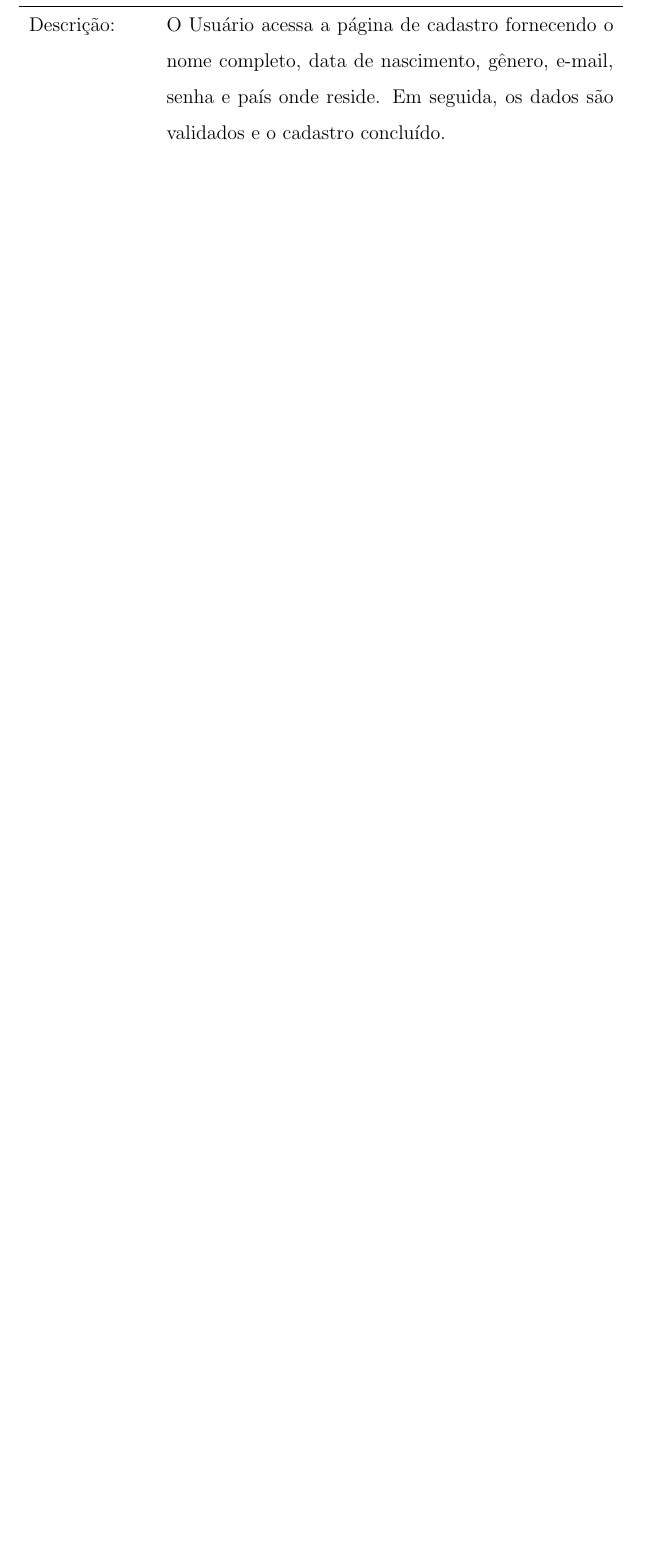
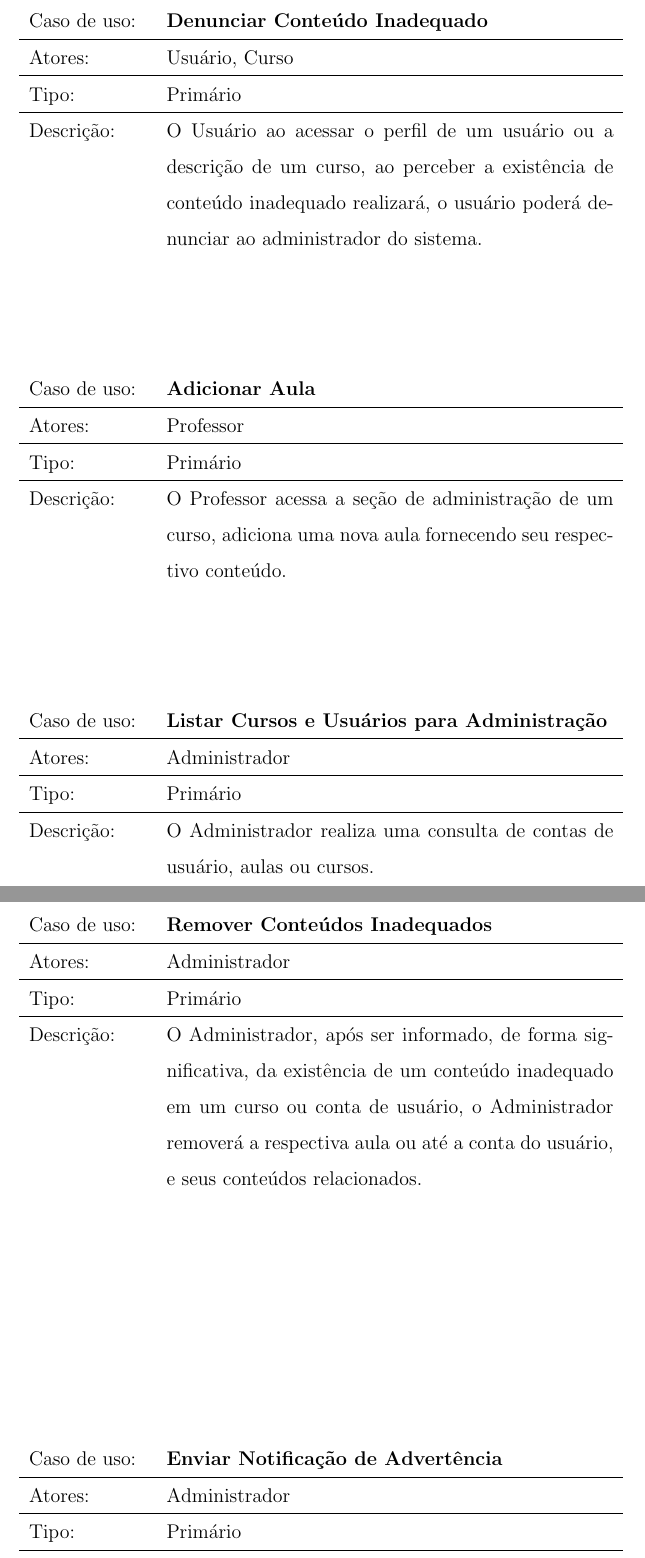
Before and after one commit to leandroungari/fctpp-es-learnstation, a LaTeX document (documentos/casos-de-uso/casos-de-uso.tex): part of page 12 of 12 before the commit and two parts of pages 6 and 7 of 7 after it, the two joined at a grey line, cut at the place of the change, the shorter picture padded with empty space. Compiled offline with pdfLaTeX.

Commit message:
Caso de Uso Alto Nível Finalizado
Finalização dos casos de uso de alto nível essencial

```diff
--- a/documentos/casos-de-uso/casos-de-uso.tex
+++ b/documentos/casos-de-uso/casos-de-uso.tex
@@ -178,3 +199,2 @@ Caso de uso: & \textbf{Criar Conversa Entre Usuários} \\ \hline
 Atores: & Usuário \\ \hline
 Tipo: & Primário \\ \hline
-Descrição: & O Usuário acessa a página de cadastro fornecendo o nome completo, data de nascimento, gênero, e-mail, senha e país onde reside. Em seguida, os dados são validados e o cadastro concluído.
@@ -181,3 +206,68 @@ Descrição: & O Usuário acessa a página de cadastro fornecendo o nome complet
+\end{table}
+
+
+\begin{table}[h!]
+\begin{center}
+\begin{tabular}{p{2.5cm} p{9.5cm}}
+Caso de uso: & \textbf{Denunciar Conteúdo Inadequado} \\ \hline
+Atores: & Usuário, Curso \\ \hline
+Tipo: & Primário \\ \hline
+Descrição: & O Usuário ao acessar o perfil de um usuário ou a descrição de um curso, ao perceber a existência de conteúdo inadequado realizará, o usuário poderá denunciar ao administrador do sistema.
+
+%Requisito 1.16
+\end{tabular}
+\end{center}
+\end{table}
+
+\begin{table}[h!]
+\begin{center}
+\begin{tabular}{p{2.5cm} p{9.5cm}}
+Caso de uso: & \textbf{Adicionar Aula} \\ \hline
+Atores: & Professor \\ \hline
+Tipo: & Primário \\ \hline
+Descrição: & O Professor acessa a seção de administração de um curso, adiciona uma nova aula fornecendo seu respectivo conteúdo.
+
+%Requisito 2.1
+\end{tabular}
+\end{center}
+\end{table}
+
+
+\begin{table}[h!]
+\begin{center}
+\begin{tabular}{p{2.5cm} p{9.5cm}}
+Caso de uso: & \textbf{Listar Cursos e Usuários para Administração} \\ \hline
+Atores: & Administrador \\ \hline
+Tipo: & Primário \\ \hline
+Descrição: & O Administrador realiza uma consulta de contas de usuário, aulas ou cursos.
+
+%Requisito 3.1
+\end{tabular}
+\end{center}
+\end{table}
+
+\begin{table}[h!]
+\begin{center}
+\begin{tabular}{p{2.5cm} p{9.5cm}}
+Caso de uso: & \textbf{Remover Conteúdos Inadequados} \\ \hline
+Atores: & Administrador \\ \hline
+Tipo: & Primário \\ \hline
+Descrição: & O Administrador, após ser informado, de forma significativa, da existência de um conteúdo inadequado em um curso ou conta de usuário, o Administrador removerá a respectiva aula ou até a conta do usuário, e seus conteúdos relacionados.
+
+%Requisito 3.2
+\end{tabular}
+\end{center}
+\end{table}
+
+\begin{table}[h!]
+\begin{center}
+\begin{tabular}{p{2.5cm} p{9.5cm}}
+Caso de uso: & \textbf{Enviar Notificação de Advertência} \\ \hline
+Atores: & Administrador \\ \hline
+Tipo: & Primário \\ \hline
+Descrição: & O Administrador, após ser informado, de forma significativa, o Administrador envia uma notificação de advertência devido a algum comportamento.
+
+%Requisito 3.3
 \end{tabular}
 \end{center}
 \end{table}
```
Also changed, not shown: documentos/casos-de-uso/casos-de-uso.pdf, documentos/casos-de-uso/casos-de-uso.tex (96 more changed lines), 2 other files.
